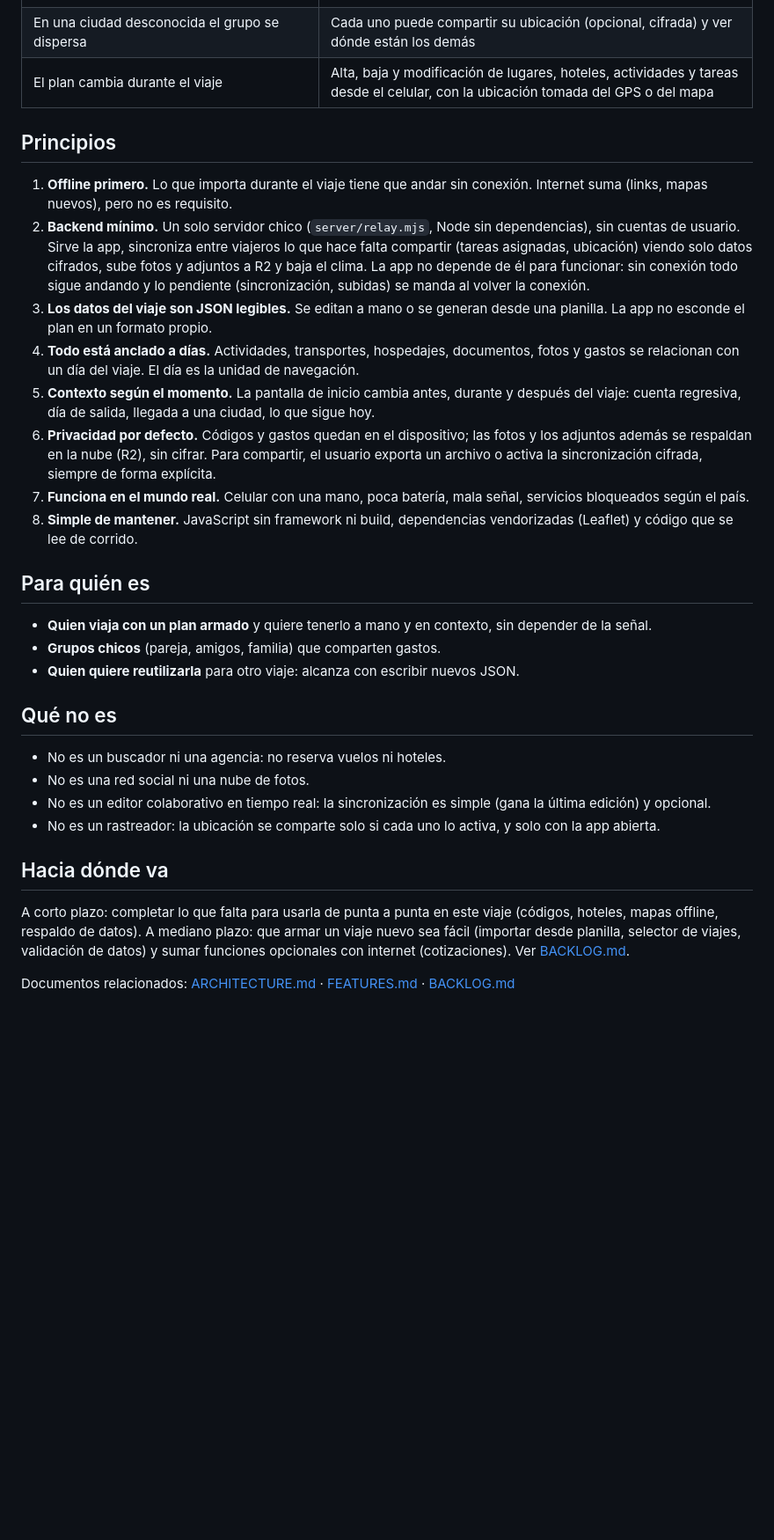
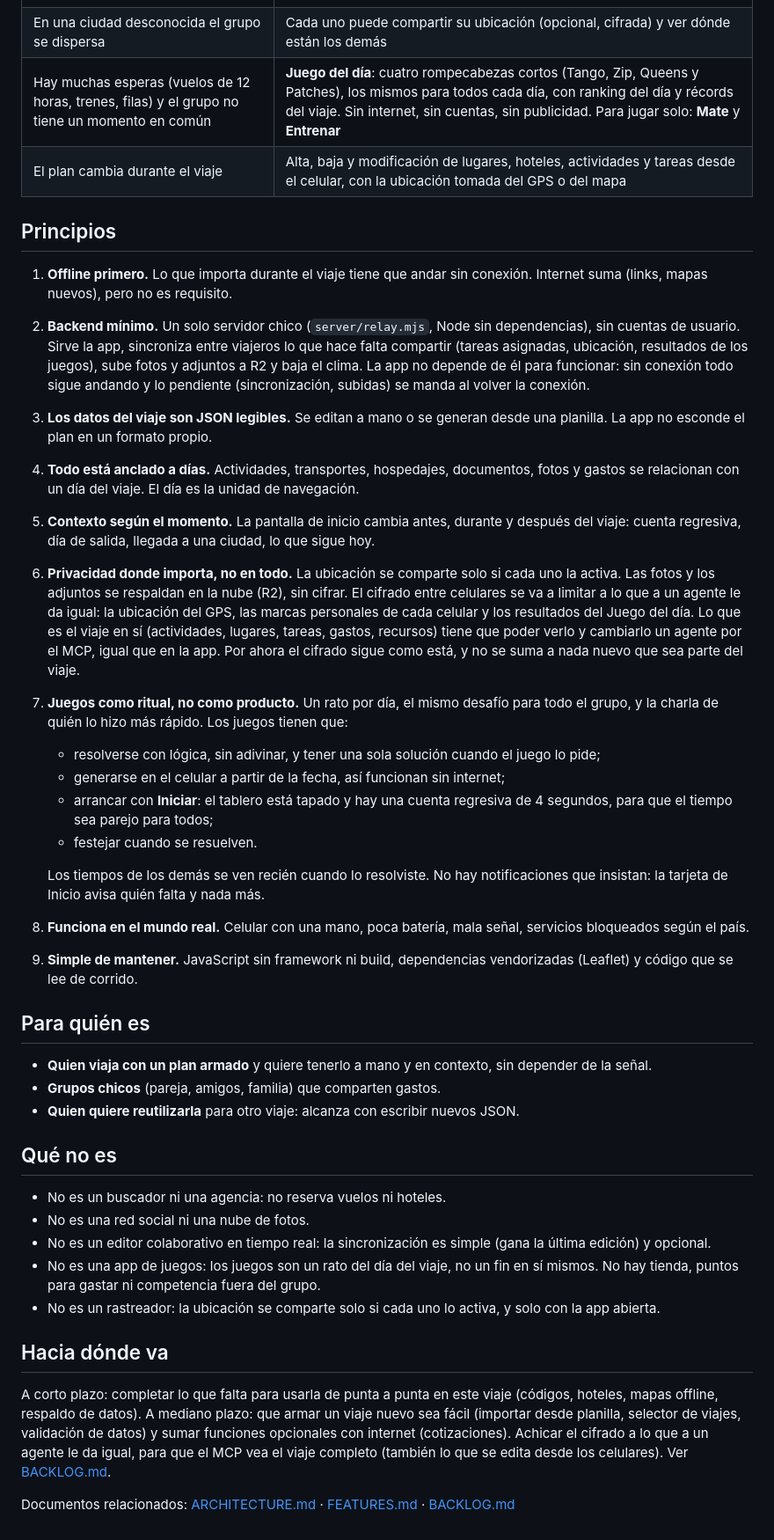
Before and after one commit to promani/travell, a Markdown page: VISION.md, the part around the change. Shown at 88% size. GitHub-like rendering; blank space fills up the shorter version.

Commit message:
Vision: Juego del día as a daily group ritual (Iniciar, countdown, celebration, logic-only puzzles); encryption to be narrowed to what an agent doesn't need
Co-Authored-By: Claude Opus 5.5 (1M context) <noreply@anthropic.com>

```diff
--- a/VISION.md
+++ b/VISION.md
@@ -18,18 +18,27 @@ Nació para un viaje concreto (China y Japón, noviembre–diciembre 2026), plan
 | Las cuentas compartidas se desordenan | División de gastos en varias monedas con "quién le paga a quién" |
 | Los preparativos se olvidan (una noche sin hotel, la vacuna de la fiebre amarilla) | Sugerencias automáticas de "te falta…" y tareas asignables a cada viajero |
 | En una ciudad desconocida el grupo se dispersa | Cada uno puede compartir su ubicación (opcional, cifrada) y ver dónde están los demás |
+| Hay muchas esperas (vuelos de 12 horas, trenes, filas) y el grupo no tiene un momento en común | **Juego del día**: cuatro rompecabezas cortos (Tango, Zip, Queens y Patches), los mismos para todos cada día, con ranking del día y récords del viaje. Sin internet, sin cuentas, sin publicidad. Para jugar solo: **Mate** y **Entrenar** |
 | El plan cambia durante el viaje | Alta, baja y modificación de lugares, hoteles, actividades y tareas desde el celular, con la ubicación tomada del GPS o del mapa |
 
 ## Principios
 
 1. **Offline primero.** Lo que importa durante el viaje tiene que andar sin conexión. Internet suma (links, mapas nuevos), pero no es requisito.
-2. **Backend mínimo.** Un solo servidor chico (`server/relay.mjs`, Node sin dependencias), sin cuentas de usuario. Sirve la app, sincroniza entre viajeros lo que hace falta compartir (tareas asignadas, ubicación) viendo solo datos cifrados, sube fotos y adjuntos a R2 y baja el clima. La app no depende de él para funcionar: sin conexión todo sigue andando y lo pendiente (sincronización, subidas) se manda al volver la conexión.
+2. **Backend mínimo.** Un solo servidor chico (`server/relay.mjs`, Node sin dependencias), sin cuentas de usuario. Sirve la app, sincroniza entre viajeros lo que hace falta compartir (tareas asignadas, ubicación, resultados de los juegos), sube fotos y adjuntos a R2 y baja el clima. La app no depende de él para funcionar: sin conexión todo sigue andando y lo pendiente (sincronización, subidas) se manda al volver la conexión.
 3. **Los datos del viaje son JSON legibles.** Se editan a mano o se generan desde una planilla. La app no esconde el plan en un formato propio.
 4. **Todo está anclado a días.** Actividades, transportes, hospedajes, documentos, fotos y gastos se relacionan con un día del viaje. El día es la unidad de navegación.
 5. **Contexto según el momento.** La pantalla de inicio cambia antes, durante y después del viaje: cuenta regresiva, día de salida, llegada a una ciudad, lo que sigue hoy.
-6. **Privacidad por defecto.** Códigos y gastos quedan en el dispositivo; las fotos y los adjuntos además se respaldan en la nube (R2), sin cifrar. Para compartir, el usuario exporta un archivo o activa la sincronización cifrada, siempre de forma explícita.
-7. **Funciona en el mundo real.** Celular con una mano, poca batería, mala señal, servicios bloqueados según el país.
-8. **Simple de mantener.** JavaScript sin framework ni build, dependencias vendorizadas (Leaflet) y código que se lee de corrido.
+6. **Privacidad donde importa, no en todo.** La ubicación se comparte solo si cada uno la activa. Las fotos y los adjuntos se respaldan en la nube (R2), sin cifrar.
+   El cifrado entre celulares se va a limitar a lo que a un agente le da igual: la ubicación del GPS, las marcas personales de cada celular y los resultados del Juego del día. Lo que es el viaje en sí (actividades, lugares, tareas, gastos, recursos) tiene que poder verlo y cambiarlo un agente por el MCP, igual que en la app. Por ahora el cifrado sigue como está, y no se suma a nada nuevo que sea parte del viaje.
+7. **Juegos como ritual, no como producto.** Un rato por día, el mismo desafío para todo el grupo, y la charla de quién lo hizo más rápido. Los juegos tienen que:
+   - resolverse con lógica, sin adivinar, y tener una sola solución cuando el juego lo pide;
+   - generarse en el celular a partir de la fecha, así funcionan sin internet;
+   - arrancar con **Iniciar**: el tablero está tapado y hay una cuenta regresiva de 4 segundos, para que el tiempo sea parejo para todos;
+   - festejar cuando se resuelven.
+
+   Los tiempos de los demás se ven recién cuando lo resolviste. No hay notificaciones que insistan: la tarjeta de Inicio avisa quién falta y nada más.
+8. **Funciona en el mundo real.** Celular con una mano, poca batería, mala señal, servicios bloqueados según el país.
+9. **Simple de mantener.** JavaScript sin framework ni build, dependencias vendorizadas (Leaflet) y código que se lee de corrido.
 
 ## Para quién es
 
@@ -42,10 +51,11 @@ Nació para un viaje concreto (China y Japón, noviembre–diciembre 2026), plan
 - No es un buscador ni una agencia: no reserva vuelos ni hoteles.
 - No es una red social ni una nube de fotos.
 - No es un editor colaborativo en tiempo real: la sincronización es simple (gana la última edición) y opcional.
+- No es una app de juegos: los juegos son un rato del día del viaje, no un fin en sí mismos. No hay tienda, puntos para gastar ni competencia fuera del grupo.
 - No es un rastreador: la ubicación se comparte solo si cada uno lo activa, y solo con la app abierta.
 
 ## Hacia dónde va
 
-A corto plazo: completar lo que falta para usarla de punta a punta en este viaje (códigos, hoteles, mapas offline, respaldo de datos). A mediano plazo: que armar un viaje nuevo sea fácil (importar desde planilla, selector de viajes, validación de datos) y sumar funciones opcionales con internet (cotizaciones). Ver [BACKLOG.md](BACKLOG.md).
+A corto plazo: completar lo que falta para usarla de punta a punta en este viaje (códigos, hoteles, mapas offline, respaldo de datos). A mediano plazo: que armar un viaje nuevo sea fácil (importar desde planilla, selector de viajes, validación de datos) y sumar funciones opcionales con internet (cotizaciones). Achicar el cifrado a lo que a un agente le da igual, para que el MCP vea el viaje completo (también lo que se edita desde los celulares). Ver [BACKLOG.md](BACKLOG.md).
 
 Documentos relacionados: [ARCHITECTURE.md](ARCHITECTURE.md) · [FEATURES.md](FEATURES.md) · [BACKLOG.md](BACKLOG.md)
```
Also changed, not shown: CLAUDE.md (+1 -0 lines).
